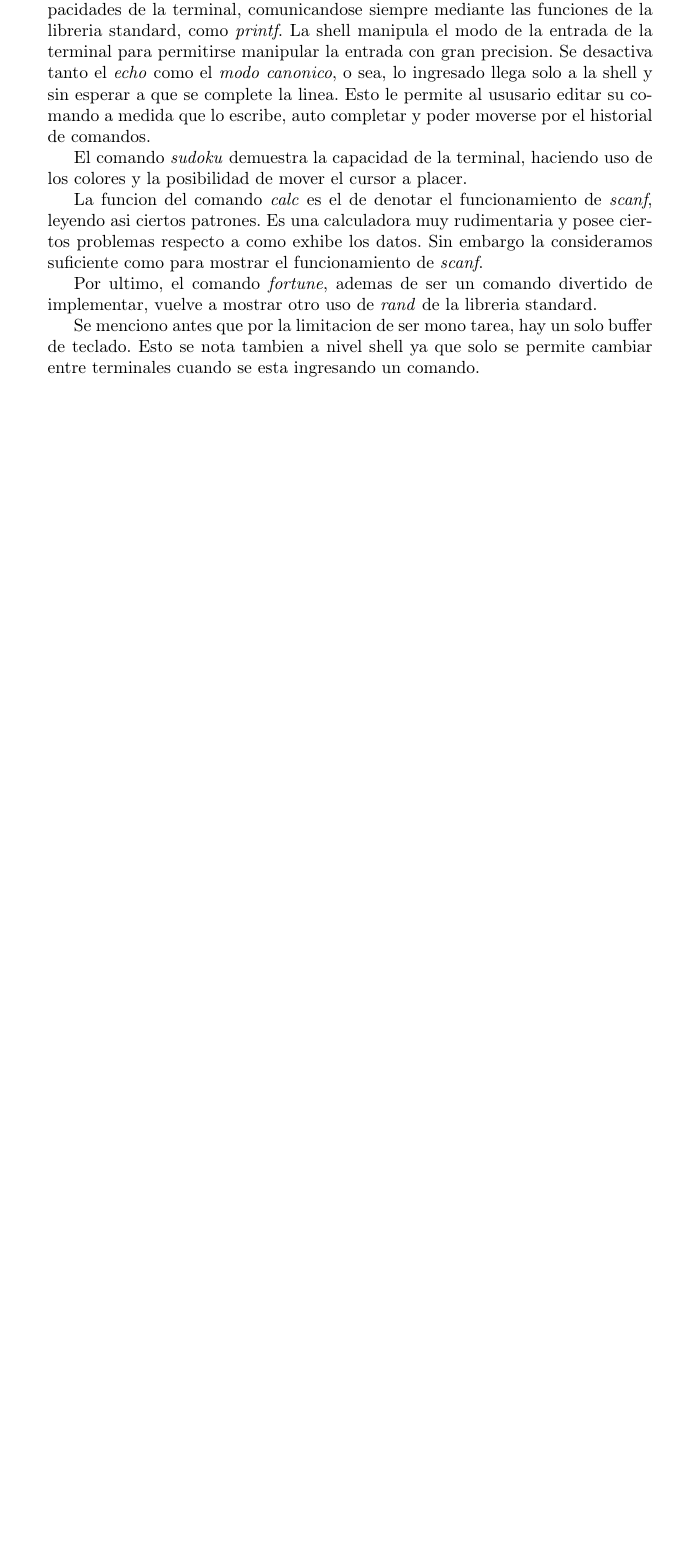
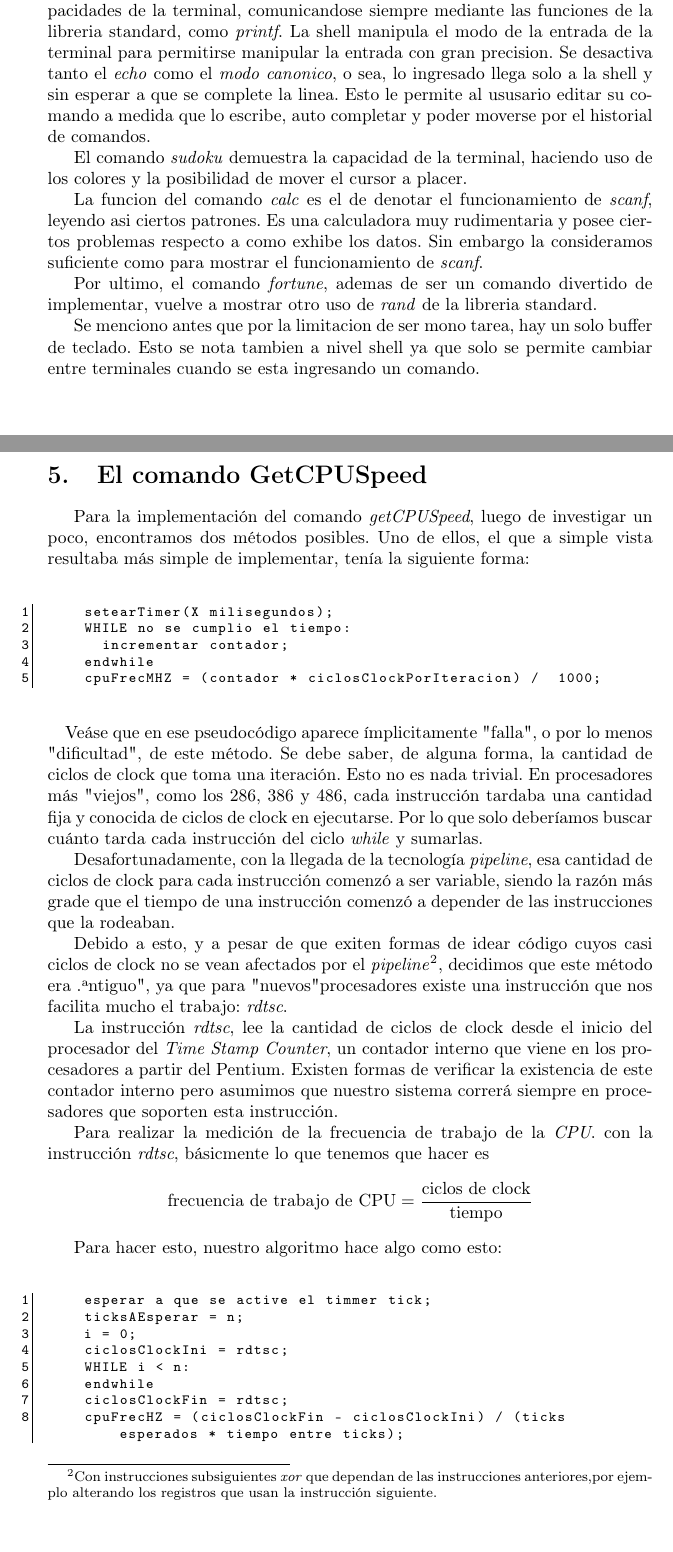
Before and after one commit to champo/ArqvengerOS, a LaTeX document (doc/informe.tex): part of page 7 of 7 before the commit and two parts of pages 9 and 10 of 12 after it, the two joined at a grey line, cut so that both start at the same text, the shorter picture padded with empty space. Compiled offline with pdfLaTeX.

Commit message:
Agregada la sección de getCPUSpeed al informe y las refencias.

```diff
--- a/doc/informe.tex
+++ b/doc/informe.tex
@@ -192,3 +223,47 @@
 
     Se menciono antes que por la limitacion de ser mono tarea, hay un solo buffer de teclado.
     Esto se nota tambien a nivel shell ya que solo se permite cambiar entre terminales cuando se esta ingresando un comando.
+
+\newpage
+\section{El comando GetCPUSpeed}
+    Para la implementación del comando \textit{getCPUSpeed}, luego de investigar un poco, encontramos dos métodos posibles. Uno de ellos, el que a simple vista resultaba
+    más simple de implementar, tenía la siguiente forma:
+    \paragraph*{}
+    \begin{lstlisting}
+    setearTimer(X milisegundos);
+    WHILE no se cumplio el tiempo:
+	  incrementar contador;
+    endwhile
+    cpuFrecMHZ = (contador * ciclosClockPorIteracion) /  1000;
+    \end{lstlisting}
+    \paragraph*{}
+    Veáse que en ese pseudocódigo aparece ímplicitamente "falla", o por lo menos "dificultad", de este método. Se debe saber, de alguna forma, la cantidad de ciclos
+    de clock que toma una iteración. Esto no es nada trivial. En procesadores más "viejos", como los 286, 386 y 486, cada instrucción tardaba una cantidad fija y conocida
+    de ciclos de clock en ejecutarse. Por lo que solo deberíamos buscar cuánto tarda cada instrucción del ciclo \textit{while} y sumarlas.
+
+    Desafortunadamente, con la llegada de la tecnología \textit{pipeline}, esa cantidad de ciclos de clock para cada instrucción comenzó a ser variable, siendo la
+    razón más grade que el tiempo de una instrucción comenzó a depender de las instrucciones que la rodeaban.
+
+    Debido a esto, y a pesar de que exiten formas de idear código cuyos casi ciclos de clock no se vean afectados por el \textit{pipeline}\footnote{ Con
+    instrucciones subsiguientes \textit{xor} que dependan de las instrucciones anteriores,por ejemplo alterando los registros que usan la instrucción siguiente.},
+    decidimos que este método era "antiguo", ya que para "nuevos" procesadores existe una instrucción que nos facilita mucho el trabajo: \textit{rdtsc}.
+
+    La instrucción \textit{rdtsc}, lee la cantidad de ciclos de clock desde el inicio del procesador del \textit{Time Stamp Counter}, un contador interno que viene
+    en los procesadores a partir del Pentium. Existen formas de verificar la existencia de este contador interno pero asumimos que nuestro sistema correrá siempre en
+    procesadores que soporten esta instrucción.
+
+    Para realizar la medición de la frecuencia de trabajo de la \textit{CPU}. con la instrucción \textit{rdtsc}, básicmente lo que tenemos que hacer es
+    \[  \text{frecuencia de trabajo de CPU} = \dfrac{\text{ciclos de clock}}{\text{tiempo}} \]
+
+    Para hacer esto, nuestro algoritmo hace algo como esto:
+    \paragraph*{}
+    \begin{lstlisting}
+    esperar a que se active el timmer tick;
+    ticksAEsperar = n;
+    i = 0;
+    ciclosClockIni = rdtsc;
+    WHILE i < n:
+    endwhile
+    ciclosClockFin = rdtsc;
+    cpuFrecHZ = (ciclosClockFin - ciclosClockIni) / (ticks esperados * tiempo entre ticks);
+    \end{lstlisting}
```
Also changed, not shown: doc/informe.tex (67 more changed lines).
